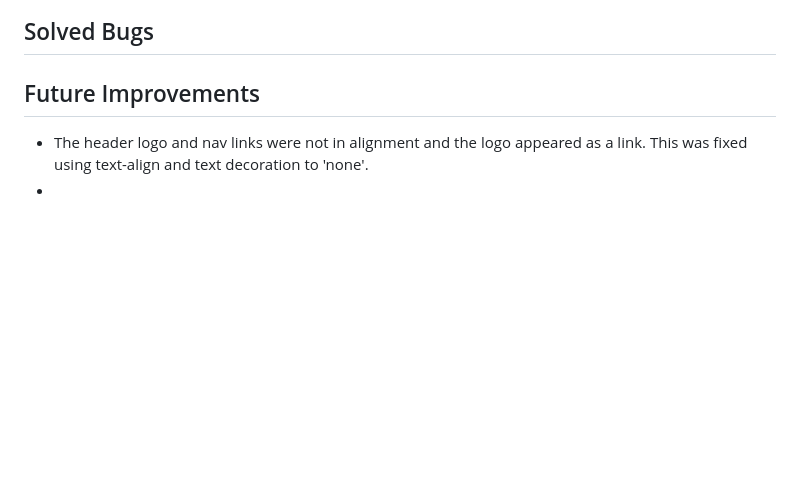
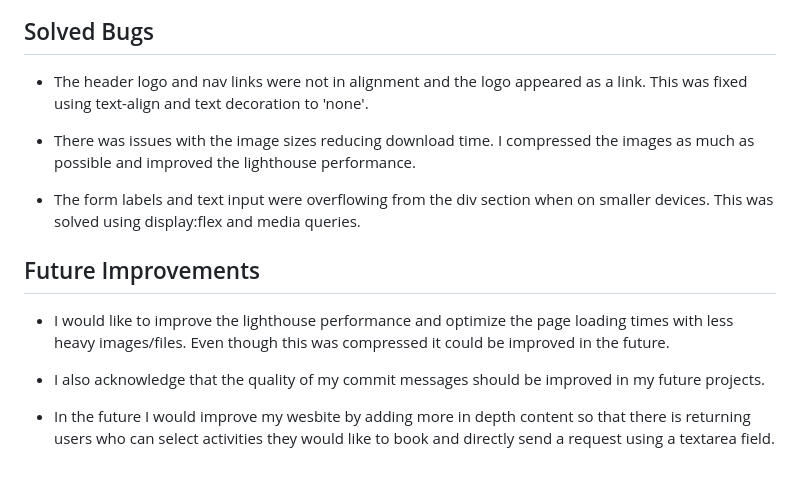
Before and after one commit to riipon1/living-sahara, a Markdown page: README.md, the part around the change. Rendered like a GitHub page; blank space fills up the shorter version.

Commit message:
Finish updating README.md

```diff
--- a/README.md
+++ b/README.md
@@ -179,8 +179,16 @@ Lighthouse was used in the chrome developer tools to test the performance access
 ![Desktop Lighthouse report](/documentation/desktop-lighthouse.png)
 
 ## Solved Bugs
+* The header logo and nav links were not in alignment and the logo appeared as a link. This was fixed using text-align and text decoration to 'none'.
 
+* There was issues with the image sizes reducing download time. I compressed the images as much as possible and improved the lighthouse performance.
+
+* The form labels and text input were overflowing from the div section when on smaller devices. This was solved using display:flex and media queries.
 
 ## Future Improvements
-* The header logo and nav links were not in alignment and the logo appeared as a link. This was fixed using text-align and text decoration to 'none'.
-*
+
+* I would like to improve the lighthouse performance and optimize the page loading times with less heavy images/files. Even though this was compressed it could be improved in the future.
+
+* I also acknowledge that the quality of my commit messages should be improved in my future projects.
+
+* In the future I would improve my wesbite by adding more in depth content so that there is returning users who can select activities they would like to book and directly send a request using a textarea field.
```
